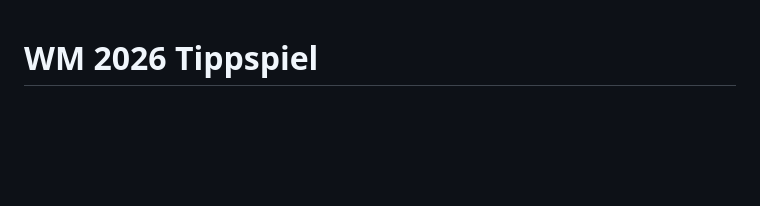
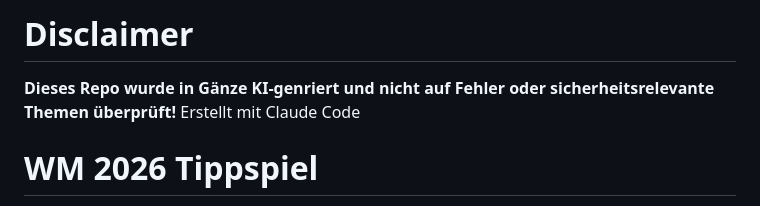
Before and after one commit to Ceelight/wm2026, a Markdown page: README.md, the part around the change. GitHub-like rendering; blank space fills up the shorter version.

Commit message:
Update README.md
KI Disclaimer

```diff
--- a/README.md
+++ b/README.md
@@ -1,3 +1,7 @@
+# Disclaimer
+**Dieses Repo wurde in Gänze KI-genriert und nicht auf Fehler oder sicherheitsrelevante Themen überprüft!**
+Erstellt mit Claude Code
+
 # WM 2026 Tippspiel
 
 Eine selbst gehostete Tippspiel-Webapp für die Fußball-Weltmeisterschaft 2026. Spielpaarungen und Ergebnisse werden automatisch über die [football-data.org](https://www.football-data.org/) API synchronisiert.
```
